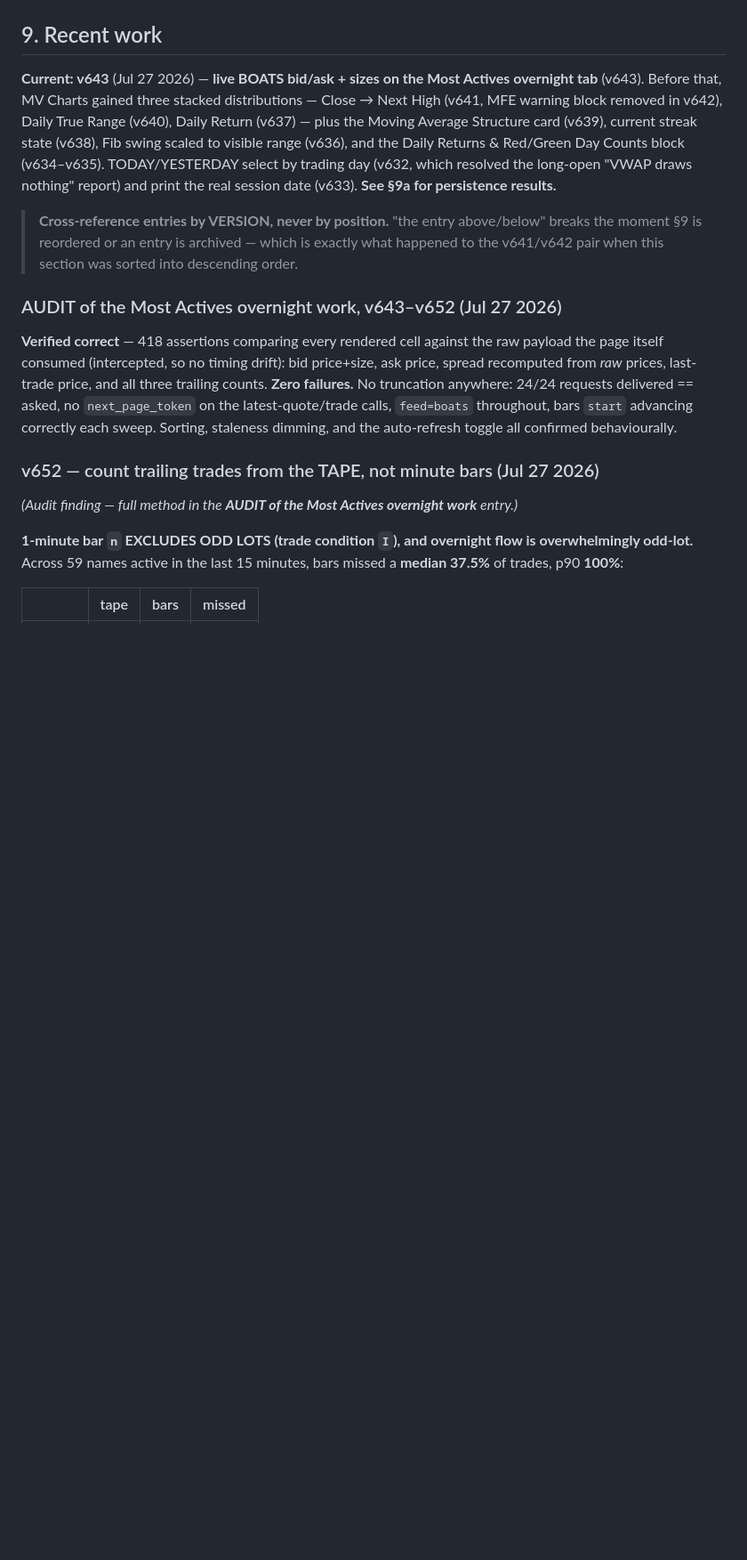
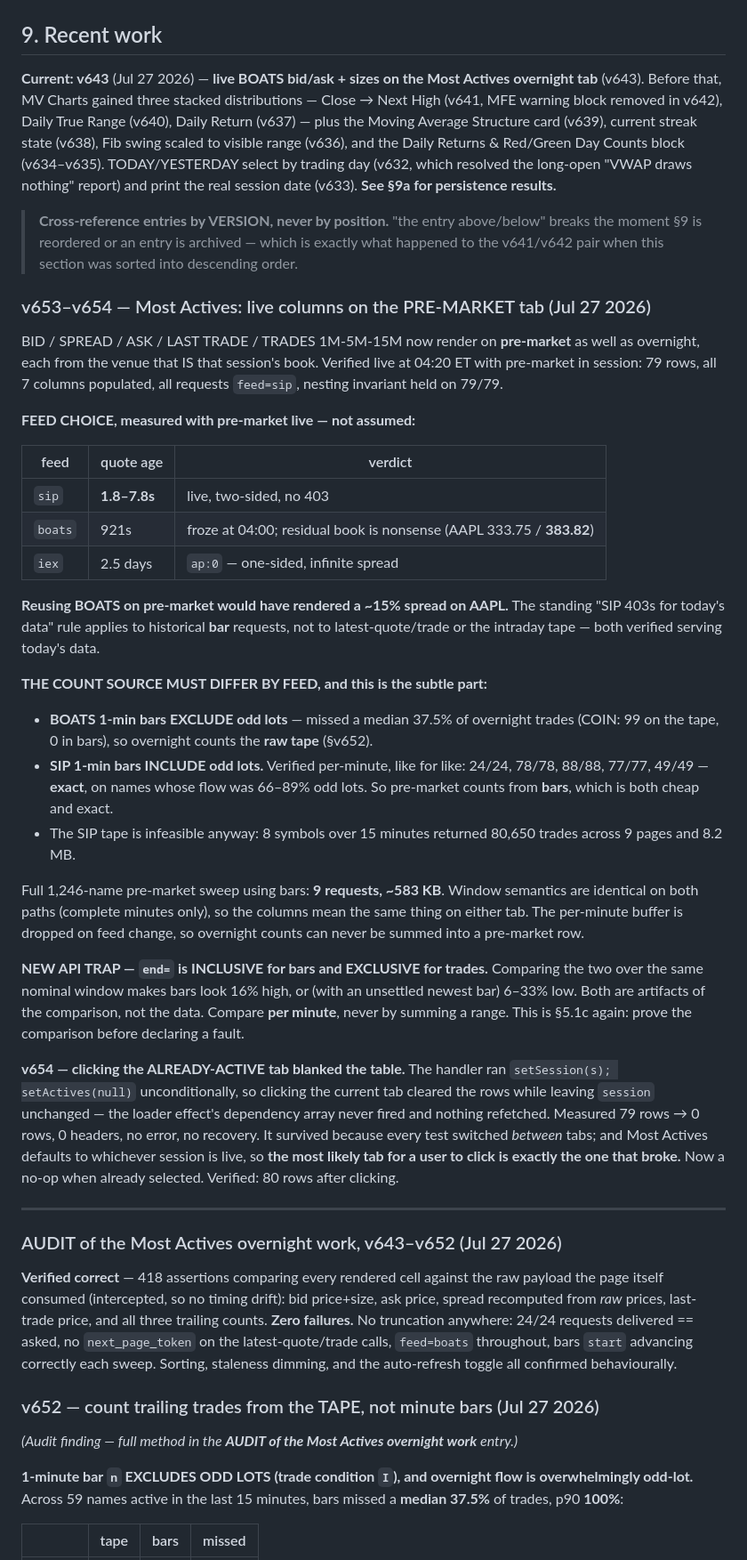
Before and after one commit to alcharles1980-design/alpha-quant-analytics, a Markdown page: CLAUDE.md, the part around the change. Shown at 89% size. GitHub-like rendering; blank space fills up the shorter version.

Commit message:
docs: v653-v654 write-up — pre-market live columns + the active-tab blanking bug
Records the measured feed choice (sip live, boats frozen and nonsensical after
04:00, iex one-sided), the odd-lot asymmetry that makes bars correct for SIP but
wrong for BOATS, the new end= inclusive/exclusive trap between the bars and trades
endpoints, and the v654 fix.

```diff
--- a/CLAUDE.md
+++ b/CLAUDE.md
@@ -789,6 +789,54 @@ which resolved the long-open "VWAP draws nothing" report) and print the real ses
 
 > **Cross-reference entries by VERSION, never by position.** "the entry above/below" breaks the moment §9 is reordered or an entry is archived — which is exactly what happened to the v641/v642 pair when this section was sorted into descending order.
 
+### v653–v654 — Most Actives: live columns on the PRE-MARKET tab (Jul 27 2026)
+
+BID / SPREAD / ASK / LAST TRADE / TRADES 1M-5M-15M now render on **pre-market** as well as
+overnight, each from the venue that IS that session's book. Verified live at 04:20 ET with
+pre-market in session: 79 rows, all 7 columns populated, all requests `feed=sip`, nesting
+invariant held on 79/79.
+
+**FEED CHOICE, measured with pre-market live — not assumed:**
+
+| feed | quote age | verdict |
+|---|---|---|
+| `sip` | **1.8–7.8s** | live, two-sided, no 403 |
+| `boats` | 921s | froze at 04:00; residual book is nonsense (AAPL 333.75 / **383.82**) |
+| `iex` | 2.5 days | `ap:0` — one-sided, infinite spread |
+
+**Reusing BOATS on pre-market would have rendered a ~15% spread on AAPL.** The standing
+"SIP 403s for today's data" rule applies to historical **bar** requests, not to
+latest-quote/trade or the intraday tape — both verified serving today's data.
+
+**THE COUNT SOURCE MUST DIFFER BY FEED, and this is the subtle part:**
+- **BOATS 1-min bars EXCLUDE odd lots** — missed a median 37.5% of overnight trades
+  (COIN: 99 on the tape, 0 in bars), so overnight counts the **raw tape** (§v652).
+- **SIP 1-min bars INCLUDE odd lots.** Verified per-minute, like for like: 24/24, 78/78,
+  88/88, 77/77, 49/49 — **exact**, on names whose flow was 66–89% odd lots. So pre-market
+  counts from **bars**, which is both cheap and exact.
+- The SIP tape is infeasible anyway: 8 symbols over 15 minutes returned 80,650 trades across
+  9 pages and 8.2 MB.
+
+Full 1,246-name pre-market sweep using bars: **9 requests, ~583 KB**. Window semantics are
+identical on both paths (complete minutes only), so the columns mean the same thing on either
+tab. The per-minute buffer is dropped on feed change, so overnight counts can never be summed
+into a pre-market row.
+
+**NEW API TRAP — `end=` is INCLUSIVE for bars and EXCLUSIVE for trades.** Comparing the two
+over the same nominal window makes bars look 16% high, or (with an unsettled newest bar) 6–33%
+low. Both are artifacts of the comparison, not the data. Compare **per minute**, never by
+summing a range. This is §5.1c again: prove the comparison before declaring a fault.
+
+**v654 — clicking the ALREADY-ACTIVE tab blanked the table.** The handler ran
+`setSession(s); setActives(null)` unconditionally, so clicking the current tab cleared the rows
+while leaving `session` unchanged — the loader effect's dependency array never fired and nothing
+refetched. Measured 79 rows → 0 rows, 0 headers, no error, no recovery. It survived because every
+test switched *between* tabs; and Most Actives defaults to whichever session is live, so **the
+most likely tab for a user to click is exactly the one that broke.** Now a no-op when already
+selected. Verified: 80 rows after clicking.
+
+---
+
 ### AUDIT of the Most Actives overnight work, v643–v652 (Jul 27 2026)
 
 **Verified correct** — 418 assertions comparing every rendered cell against the raw payload the page
```
